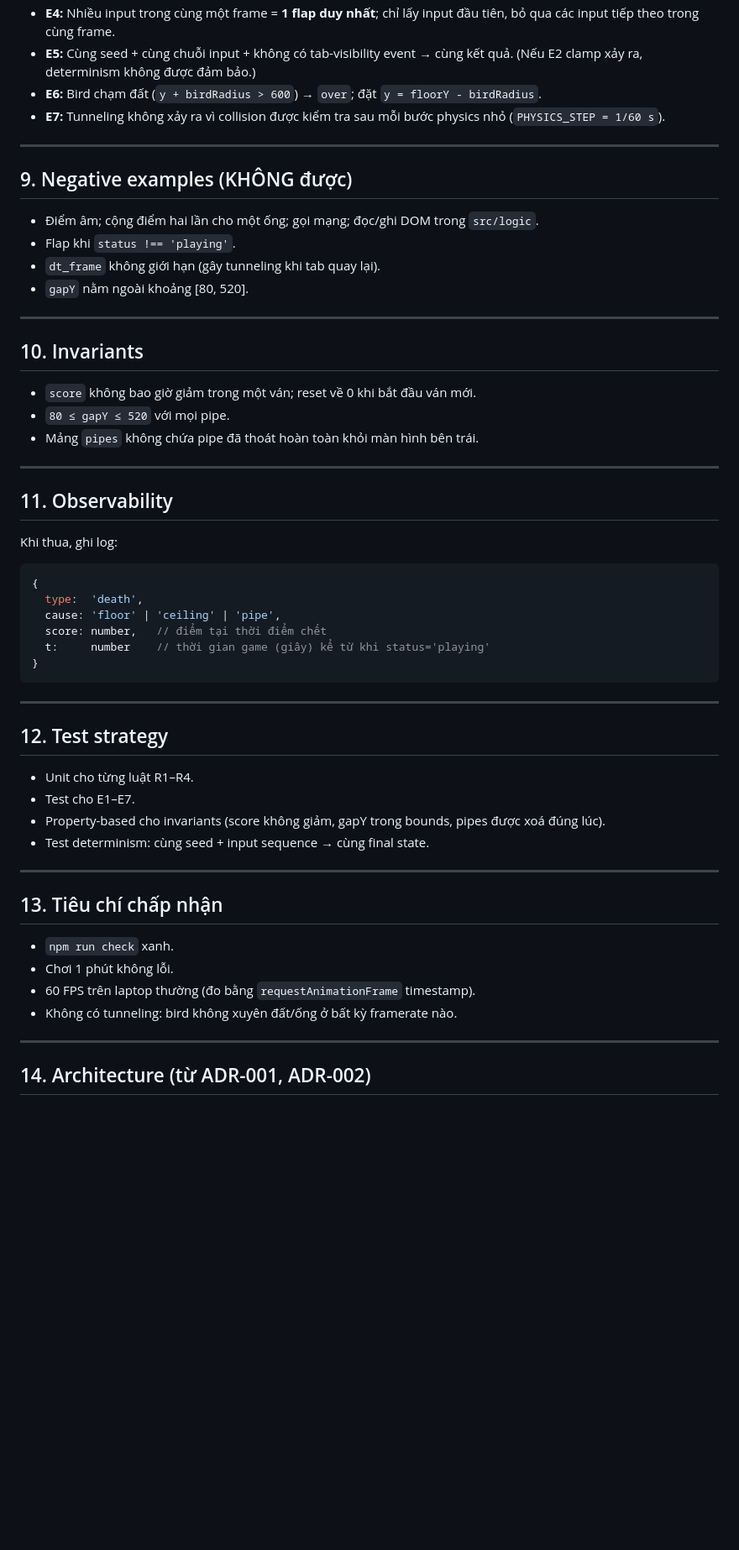
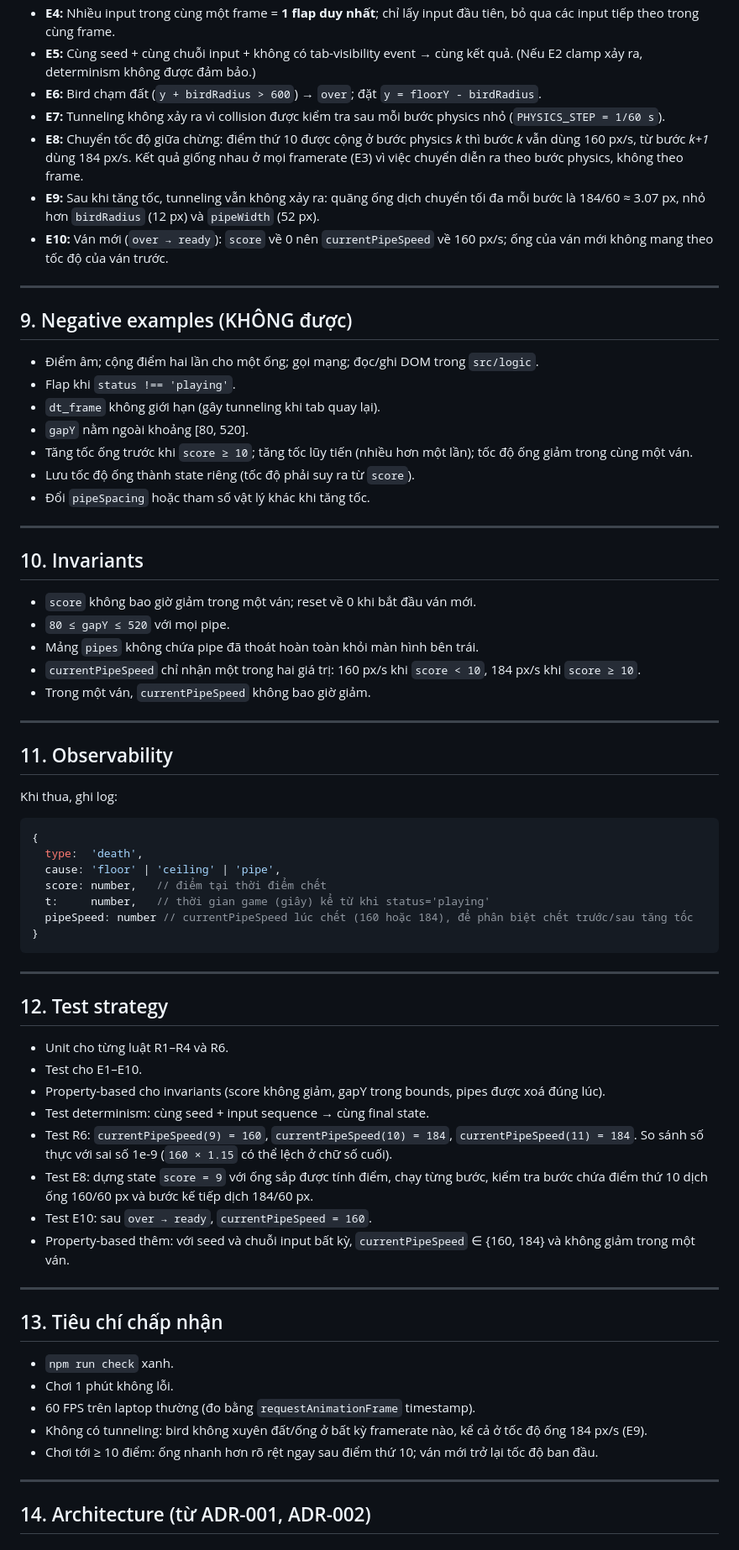
Before and after one commit to nhatsinh92/flappy, a Markdown page: SPEC.md, the part around one of its changes. Shown at 84% size. Rendered like a GitHub page; blank space fills up the shorter version.

Commit message:
docs: update specifications in SPEC.md

````diff
--- a/SPEC.md
+++ b/SPEC.md
@@ -123,6 +151,9 @@ interface GameState {
 - **E5:** Cùng seed + cùng chuỗi input + không có tab-visibility event → cùng kết quả. (Nếu E2 clamp xảy ra, determinism không được đảm bảo.)
 - **E6:** Bird chạm đất (`y + birdRadius > 600`) → `over`; đặt `y = floorY - birdRadius`.
 - **E7:** Tunneling không xảy ra vì collision được kiểm tra sau mỗi bước physics nhỏ (`PHYSICS_STEP = 1/60 s`).
+- **E8:** Chuyển tốc độ giữa chừng: điểm thứ 10 được cộng ở bước physics *k* thì bước *k* vẫn dùng 160 px/s, từ bước *k+1* dùng 184 px/s. Kết quả giống nhau ở mọi framerate (E3) vì việc chuyển diễn ra theo bước physics, không theo frame.
+- **E9:** Sau khi tăng tốc, tunneling vẫn không xảy ra: quãng ống dịch chuyển tối đa mỗi bước là 184/60 ≈ 3.07 px, nhỏ hơn `birdRadius` (12 px) và `pipeWidth` (52 px).
+- **E10:** Ván mới (`over → ready`): `score` về 0 nên `currentPipeSpeed` về 160 px/s; ống của ván mới không mang theo tốc độ của ván trước.
 
 ---
 
@@ -132,6 +163,9 @@ interface GameState {
 - Flap khi `status !== 'playing'`.
 - `dt_frame` không giới hạn (gây tunneling khi tab quay lại).
 - `gapY` nằm ngoài khoảng [80, 520].
+- Tăng tốc ống trước khi `score ≥ 10`; tăng tốc lũy tiến (nhiều hơn một lần); tốc độ ống giảm trong cùng một ván.
+- Lưu tốc độ ống thành state riêng (tốc độ phải suy ra từ `score`).
+- Đổi `pipeSpacing` hoặc tham số vật lý khác khi tăng tốc.
 
 ---
 
@@ -140,6 +174,8 @@ interface GameState {
 - `score` không bao giờ giảm trong một ván; reset về 0 khi bắt đầu ván mới.
 - `80 ≤ gapY ≤ 520` với mọi pipe.
 - Mảng `pipes` không chứa pipe đã thoát hoàn toàn khỏi màn hình bên trái.
+- `currentPipeSpeed` chỉ nhận một trong hai giá trị: 160 px/s khi `score < 10`, 184 px/s khi `score ≥ 10`.
+- Trong một ván, `currentPipeSpeed` không bao giờ giảm.
 
 ---
 
@@ -151,7 +187,8 @@ Khi thua, ghi log:
   type:  'death',
   cause: 'floor' | 'ceiling' | 'pipe',
   score: number,   // điểm tại thời điểm chết
-  t:     number    // thời gian game (giây) kể từ khi status='playing'
+  t:     number,   // thời gian game (giây) kể từ khi status='playing'
+  pipeSpeed: number // currentPipeSpeed lúc chết (160 hoặc 184), để phân biệt chết trước/sau tăng tốc
 }
 ```
 
@@ -159,10 +196,14 @@ Khi thua, ghi log:
 
 ## 12. Test strategy
 
-- Unit cho từng luật R1–R4.
-- Test cho E1–E7.
+- Unit cho từng luật R1–R4 và R6.
+- Test cho E1–E10.
 - Property-based cho invariants (score không giảm, gapY trong bounds, pipes được xoá đúng lúc).
 - Test determinism: cùng seed + input sequence → cùng final state.
+- Test R6: `currentPipeSpeed(9) = 160`, `currentPipeSpeed(10) = 184`, `currentPipeSpeed(11) = 184`. So sánh số thực với sai số 1e-9 (`160 × 1.15` có thể lệch ở chữ số cuối).
+- Test E8: dựng state `score = 9` với ống sắp được tính điểm, chạy từng bước, kiểm tra bước chứa điểm thứ 10 dịch ống 160/60 px và bước kế tiếp dịch 184/60 px.
+- Test E10: sau `over → ready`, `currentPipeSpeed = 160`.
+- Property-based thêm: với seed và chuỗi input bất kỳ, `currentPipeSpeed` ∈ {160, 184} và không giảm trong một ván.
 
 ---
 
@@ -171,7 +212,8 @@ Khi thua, ghi log:
 - `npm run check` xanh.
 - Chơi 1 phút không lỗi.
 - 60 FPS trên laptop thường (đo bằng `requestAnimationFrame` timestamp).
-- Không có tunneling: bird không xuyên đất/ống ở bất kỳ framerate nào.
+- Không có tunneling: bird không xuyên đất/ống ở bất kỳ framerate nào, kể cả ở tốc độ ống 184 px/s (E9).
+- Chơi tới ≥ 10 điểm: ống nhanh hơn rõ rệt ngay sau điểm thứ 10; ván mới trở lại tốc độ ban đầu.
 
 ---
 
````
Also changed, not shown: other parts of SPEC.md (+37 -4 lines).
